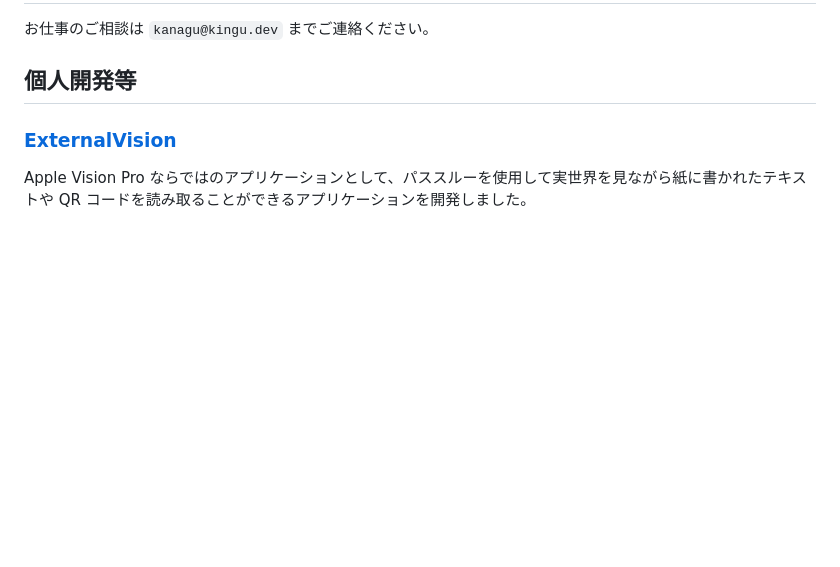
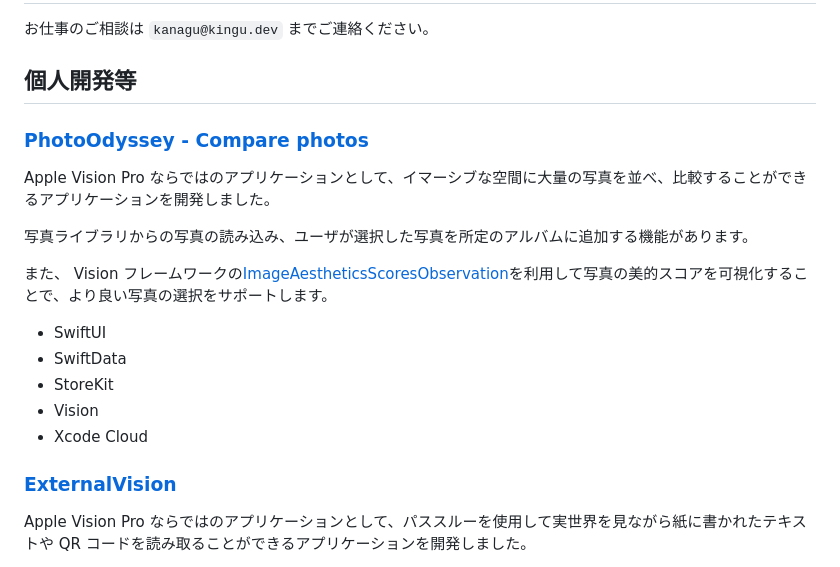
Before and after one commit to KoheiKanagu/kingu_dev, a Markdown page: src/technology-stack/index.md, the part around the change. Rendered like a GitHub page; blank space fills up the shorter version.

Commit message:
PhotoOdyssey

```diff
--- a/src/technology-stack/index.md
+++ b/src/technology-stack/index.md
@@ -8,6 +8,20 @@ og_image: https://kingu.dev/images/ogp.webp
 お仕事のご相談は `kanagu@kingu.dev` までご連絡ください。
 
 ## 個人開発等
+
+### [PhotoOdyssey - Compare photos](../apps/PhotoOdyssey)
+
+Apple Vision Pro ならではのアプリケーションとして、イマーシブな空間に大量の写真を並べ、比較することができるアプリケーションを開発しました。
+
+写真ライブラリからの写真の読み込み、ユーザが選択した写真を所定のアルバムに追加する機能があります。
+
+また、 Vision フレームワークの[ImageAestheticsScoresObservation](https://developer.apple.com/documentation/vision/imageaestheticsscoresobservation)を利用して写真の美的スコアを可視化することで、より良い写真の選択をサポートします。
+
+- SwiftUI
+- SwiftData
+- StoreKit
+- Vision
+- Xcode Cloud
 
 ### [ExternalVision](../apps/ExternalVision)
 
```
Also changed, not shown: src/index.md (+1 -1 lines), 1 other file.
